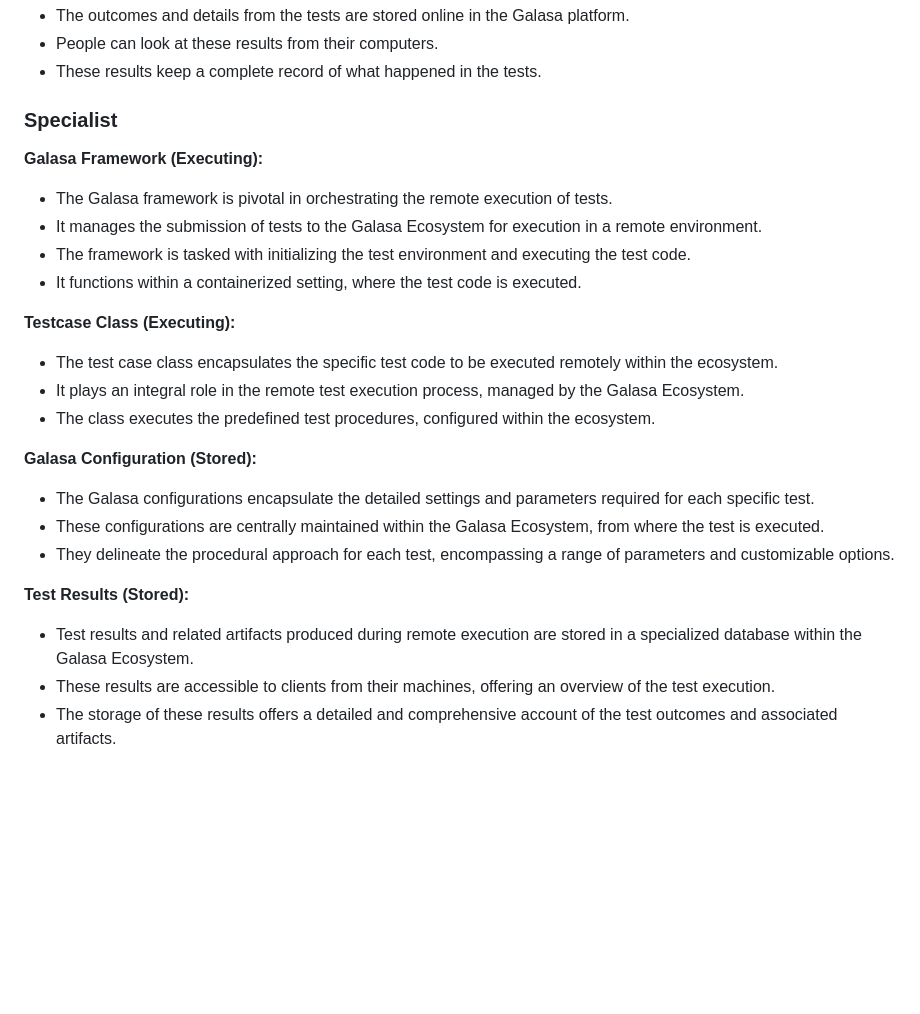
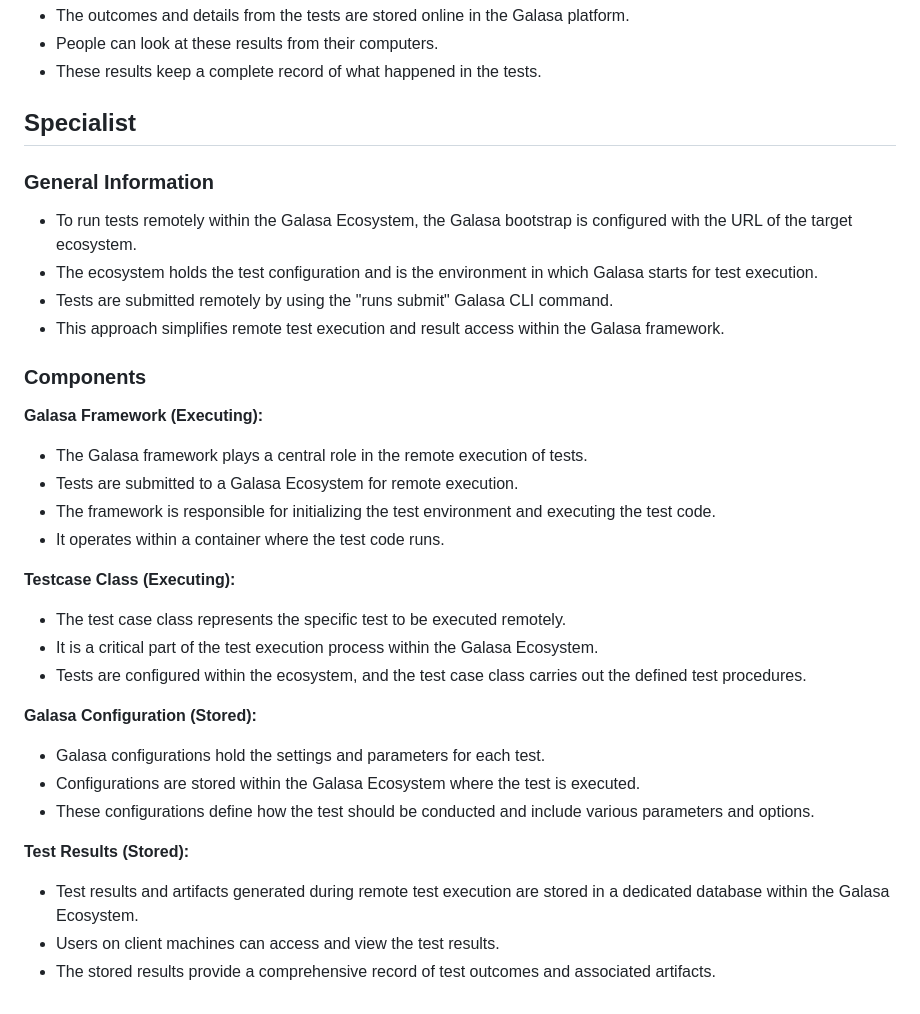
Before and after one commit to pw22232/AIAREnhanced-Tech, a Markdown page: Metadata/run_test_in_ecosystem.md, the part around the change printed below. Rendered like a GitHub page; blank space fills up the shorter version.

```diff
--- a/Metadata/run_test_in_ecosystem.md
+++ b/Metadata/run_test_in_ecosystem.md
@@ -75,25 +33,33 @@
 - People can look at these results from their computers.
 - These results keep a complete record of what happened in the tests.
 
-### Specialist
+## Specialist
+
+### General Information
+- To run tests remotely within the Galasa Ecosystem, the Galasa bootstrap is configured with the URL of the target ecosystem.
+- The ecosystem holds the test configuration and is the environment in which Galasa starts for test execution.
+- Tests are submitted remotely by using the "runs submit" Galasa CLI command.
+- This approach simplifies remote test execution and result access within the Galasa framework.
+
+### Components
 
 **Galasa Framework (Executing):**
-- The Galasa framework is pivotal in orchestrating the remote execution of tests.
-- It manages the submission of tests to the Galasa Ecosystem for execution in a remote environment.
-- The framework is tasked with initializing the test environment and executing the test code.
-- It functions within a containerized setting, where the test code is executed.
+- The Galasa framework plays a central role in the remote execution of tests.
+- Tests are submitted to a Galasa Ecosystem for remote execution.
+- The framework is responsible for initializing the test environment and executing the test code.
+- It operates within a container where the test code runs.
 
 **Testcase Class (Executing):**
-- The test case class encapsulates the specific test code to be executed remotely within the ecosystem.
-- It plays an integral role in the remote test execution process, managed by the Galasa Ecosystem.
-- The class executes the predefined test procedures, configured within the ecosystem.
+- The test case class represents the specific test to be executed remotely.
+- It is a critical part of the test execution process within the Galasa Ecosystem.
+- Tests are configured within the ecosystem, and the test case class carries out the defined test procedures.
 
 **Galasa Configuration (Stored):**
-- The Galasa configurations encapsulate the detailed settings and parameters required for each specific test.
-- These configurations are centrally maintained within the Galasa Ecosystem, from where the test is executed.
-- They delineate the procedural approach for each test, encompassing a range of parameters and customizable options.
+- Galasa configurations hold the settings and parameters for each test.
+- Configurations are stored within the Galasa Ecosystem where the test is executed.
+- These configurations define how the test should be conducted and include various parameters and options.
 
 **Test Results (Stored):**
-- Test results and related artifacts produced during remote execution are stored in a specialized database within the Galasa Ecosystem.
-- These results are accessible to clients from their machines, offering an overview of the test execution.
-- The storage of these results offers a detailed and comprehensive account of the test outcomes and associated artifacts.
+- Test results and artifacts generated during remote test execution are stored in a dedicated database within the Galasa Ecosystem.
+- Users on client machines can access and view the test results.
+- The stored results provide a comprehensive record of test outcomes and associated artifacts.
```
Also changed, not shown: other parts of Metadata/run_test_in_ecosystem.md (+3 -45 lines).
